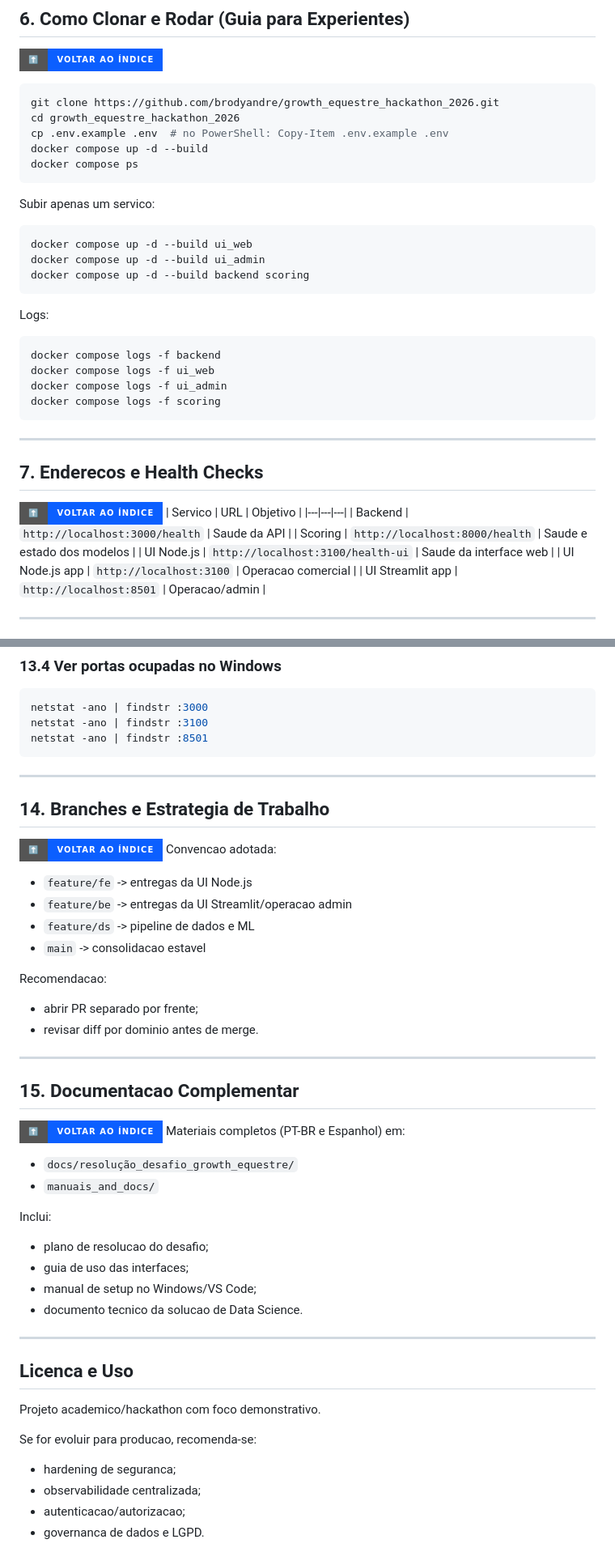
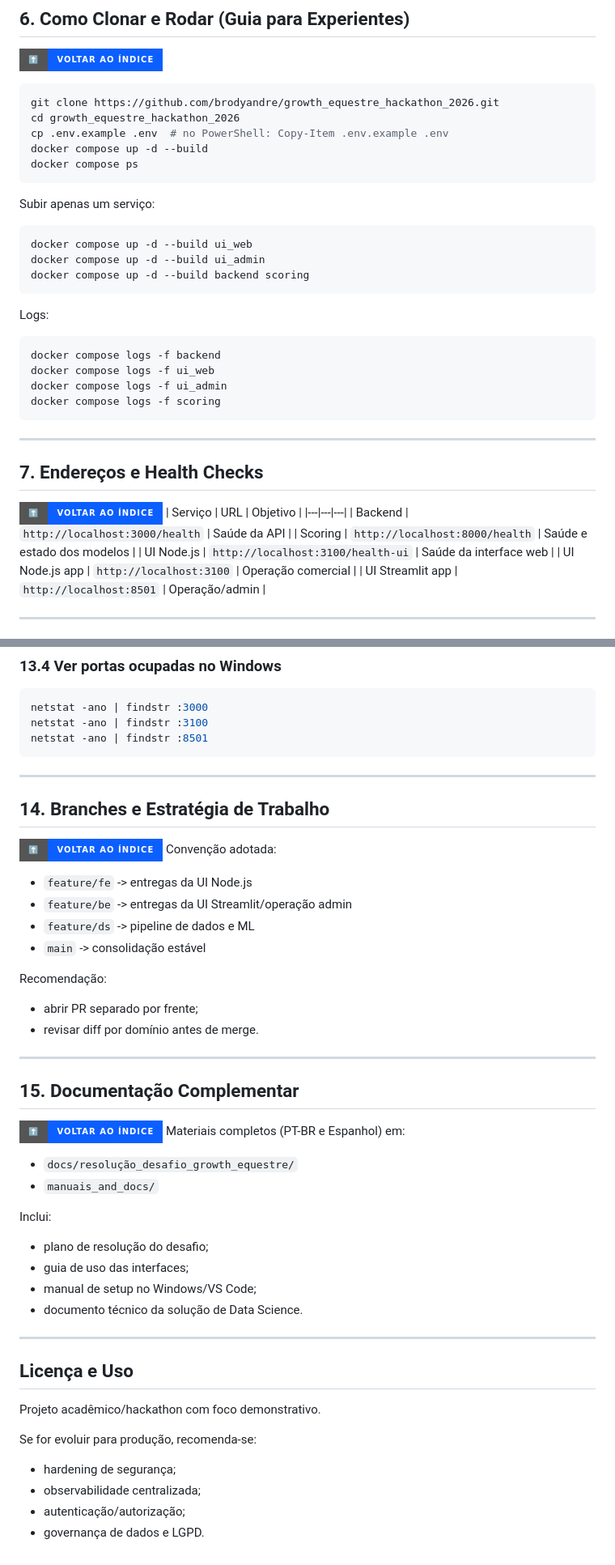
Before and after one commit to brodyandre/growth_equestre_hackathon_2026, a Markdown page: README.md, 2 parts joined by grey strips. Shown at 81% size. Drawn GitHub-style; badges without logos.

````diff
--- a/README.md
+++ b/README.md
@@ -158,7 +162,7 @@ docker compose up -d --build
 docker compose ps
 ```
 
-Subir apenas um servico:
+Subir apenas um serviço:
 ```bash
 docker compose up -d --build ui_web
 docker compose up -d --build ui_admin
@@ -175,16 +179,18 @@ docker compose logs -f scoring
 
 ---
 
-## 7. Enderecos e Health Checks
+<a id="7-enderecos-e-health-checks"></a>
+
+## 7. Endereços e Health Checks
 
 [![⬆️ Voltar ao Índice](https://img.shields.io/badge/%E2%AC%86%EF%B8%8F-Voltar%20ao%20%C3%8Dndice-0b5fff?style=for-the-badge)](#indice)
-| Servico | URL | Objetivo |
+| Serviço | URL | Objetivo |
 |---|---|---|
-| Backend | `http://localhost:3000/health` | Saude da API |
-| Scoring | `http://localhost:8000/health` | Saude e estado dos modelos |
-| UI Node.js | `http://localhost:3100/health-ui` | Saude da interface web |
-| UI Node.js app | `http://localhost:3100` | Operacao comercial |
-| UI Streamlit app | `http://localhost:8501` | Operacao/admin |
+| Backend | `http://localhost:3000/health` | Saúde da API |
+| Scoring | `http://localhost:8000/health` | Saúde e estado dos modelos |
+| UI Node.js | `http://localhost:3100/health-ui` | Saúde da interface web |
+| UI Node.js app | `http://localhost:3100` | Operação comercial |
+| UI Streamlit app | `http://localhost:8501` | Operação/admin |
 
 ---
 
@@ -385,22 +395,26 @@ netstat -ano | findstr :8501
 
 ---
 
-## 14. Branches e Estrategia de Trabalho
+<a id="14-branches-e-estrategia-de-trabalho"></a>
+
+## 14. Branches e Estratégia de Trabalho
 
 [![⬆️ Voltar ao Índice](https://img.shields.io/badge/%E2%AC%86%EF%B8%8F-Voltar%20ao%20%C3%8Dndice-0b5fff?style=for-the-badge)](#indice)
-Convencao adotada:
+Convenção adotada:
 - `feature/fe` -> entregas da UI Node.js
-- `feature/be` -> entregas da UI Streamlit/operacao admin
+- `feature/be` -> entregas da UI Streamlit/operação admin
 - `feature/ds` -> pipeline de dados e ML
-- `main` -> consolidacao estavel
+- `main` -> consolidação estável
 
-Recomendacao:
+Recomendação:
 - abrir PR separado por frente;
-- revisar diff por dominio antes de merge.
+- revisar diff por domínio antes de merge.
 
 ---
 
-## 15. Documentacao Complementar
+<a id="15-documentacao-complementar"></a>
+
+## 15. Documentação Complementar
 
 [![⬆️ Voltar ao Índice](https://img.shields.io/badge/%E2%AC%86%EF%B8%8F-Voltar%20ao%20%C3%8Dndice-0b5fff?style=for-the-badge)](#indice)
 Materiais completos (PT-BR e Espanhol) em:
@@ -408,18 +422,18 @@ Materiais completos (PT-BR e Espanhol) em:
 - `manuais_and_docs/`
 
 Inclui:
-- plano de resolucao do desafio;
+- plano de resolução do desafio;
 - guia de uso das interfaces;
 - manual de setup no Windows/VS Code;
-- documento tecnico da solucao de Data Science.
+- documento técnico da solução de Data Science.
 
 ---
 
-## Licenca e Uso
-Projeto academico/hackathon com foco demonstrativo.
+## Licença e Uso
+Projeto acadêmico/hackathon com foco demonstrativo.
 
-Se for evoluir para producao, recomenda-se:
-- hardening de seguranca;
+Se for evoluir para produção, recomenda-se:
+- hardening de segurança;
 - observabilidade centralizada;
-- autenticacao/autorizacao;
-- governanca de dados e LGPD.
+- autenticação/autorização;
+- governança de dados e LGPD.
````
Also changed, not shown: other parts of README.md (+80 -72 lines).
